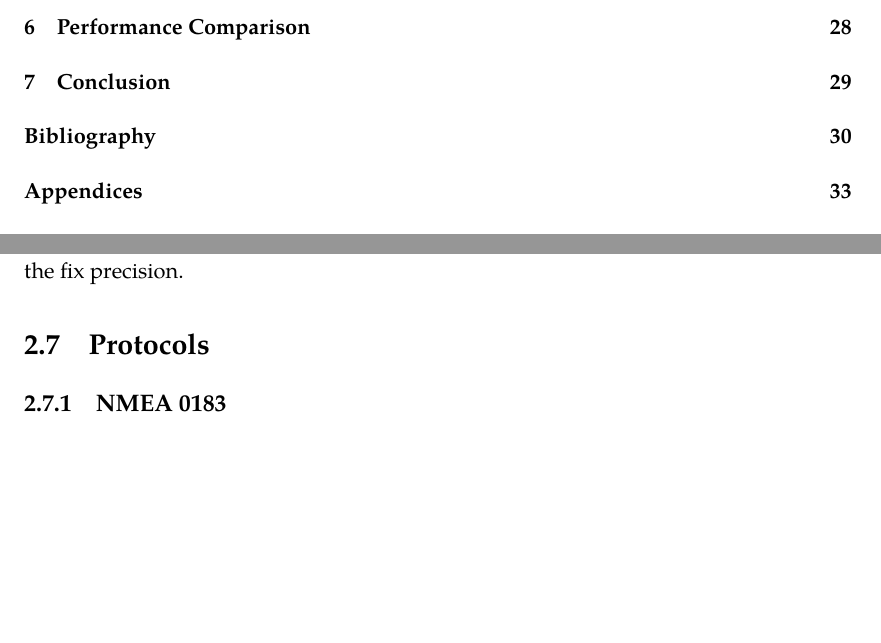
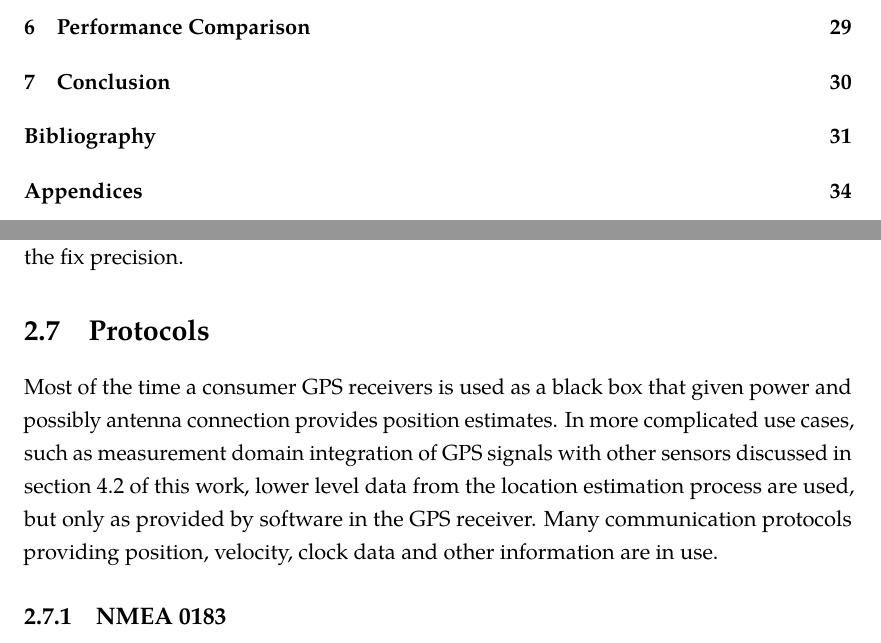
Before and after one commit to bluecube/thesis, a LaTeX thesis (text/thesis.tex, which reads text/tex/gps.tex): two parts of pages 5 and 19 of 42 before the commit and two parts of pages 5 and 19 of 43 after it, joined at a grey line, cut so that both start at the same text, the shorter picture padded with empty space. Compiled offline with pdfLaTeX.

Commit message:
text: Stupid intro to protocols section.

```diff
--- a/text/tex/gps.tex
+++ b/text/tex/gps.tex
@@ -625,6 +625,15 @@ ionospheric parameters, forming simple DGPS system and increasing the fix precis
 %There are currently many different receiver chips available, differing in
 
 \section{Protocols}
+Most of the time a consumer GPS receivers is used as a black box that given power and possibly antenna connection
+provides position estimates.
+In more complicated use cases, such as measurement domain integration of GPS signals with
+other sensors discussed in section \ref{sec:measurement_domain} of this work,
+lower level data from the location estimation process are used, but only as provided
+by software in the GPS receiver.
+Many communication protocols providing position, velocity, clock data
+and other information are in use.
+
 \subsection{NMEA 0183}
 NMEA 0183 is a de-facto standard protocol for consumer grade GPS receivers.
 It is a text-based proprietary format developed by National Marine Electronics Organization,
```
